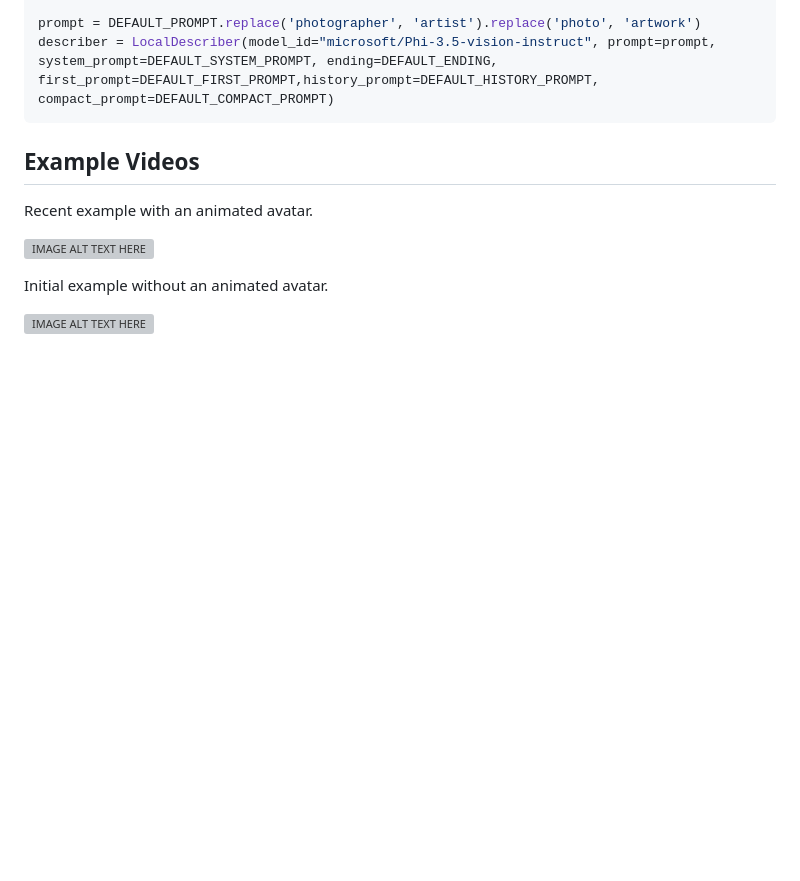
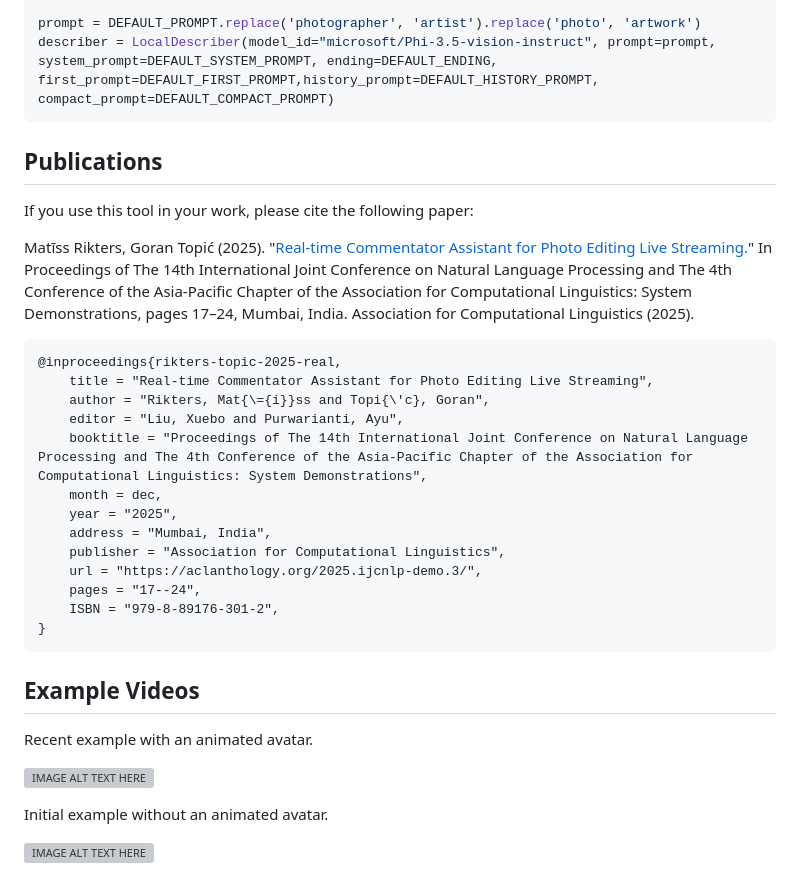
Before and after one commit to M4t1ss/live-photo-commentary, a Markdown page: README.md, the part around the change. GitHub-like rendering; blank space fills up the shorter version; grey boxes are pictures that could not be loaded.

Commit message:
Adding citation
Adding citation to the readme

````diff
--- a/README.md
+++ b/README.md
@@ -48,6 +48,30 @@ from live_photo_commentary.local_describer import LocalDescriber
 
 prompt = DEFAULT_PROMPT.replace('photographer', 'artist').replace('photo', 'artwork')
 describer = LocalDescriber(model_id="microsoft/Phi-3.5-vision-instruct", prompt=prompt, system_prompt=DEFAULT_SYSTEM_PROMPT, ending=DEFAULT_ENDING, first_prompt=DEFAULT_FIRST_PROMPT,history_prompt=DEFAULT_HISTORY_PROMPT, compact_prompt=DEFAULT_COMPACT_PROMPT)
+```
+
+
+Publications
+---------
+
+If you use this tool in your work, please cite the following paper:
+
+Matīss Rikters, Goran Topić (2025). "[Real-time Commentator Assistant for Photo Editing Live Streaming.](https://aclanthology.org/2025.ijcnlp-demo.3/)" In Proceedings of The 14th International Joint Conference on Natural Language Processing and The 4th Conference of the Asia-Pacific Chapter of the Association for Computational Linguistics: System Demonstrations, pages 17–24, Mumbai, India. Association for Computational Linguistics (2025).
+
+```bibtex
+@inproceedings{rikters-topic-2025-real,
+    title = "Real-time Commentator Assistant for Photo Editing Live Streaming",
+    author = "Rikters, Mat{\={i}}ss and Topi{\'c}, Goran",
+    editor = "Liu, Xuebo and Purwarianti, Ayu",
+    booktitle = "Proceedings of The 14th International Joint Conference on Natural Language Processing and The 4th Conference of the Asia-Pacific Chapter of the Association for Computational Linguistics: System Demonstrations",
+    month = dec,
+    year = "2025",
+    address = "Mumbai, India",
+    publisher = "Association for Computational Linguistics",
+    url = "https://aclanthology.org/2025.ijcnlp-demo.3/",
+    pages = "17--24",
+    ISBN = "979-8-89176-301-2",
+}
 ```
 
 ## Example Videos
````
